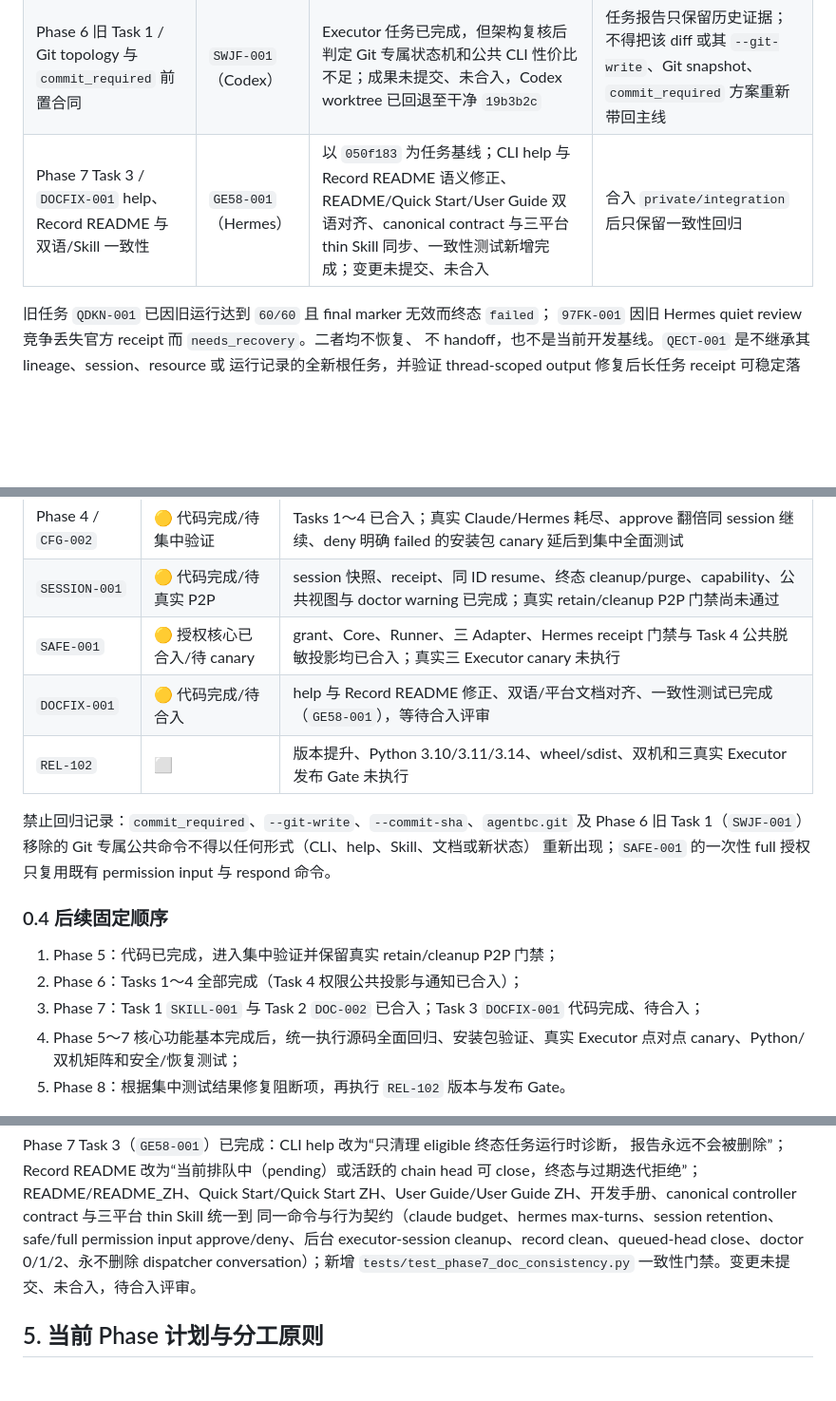
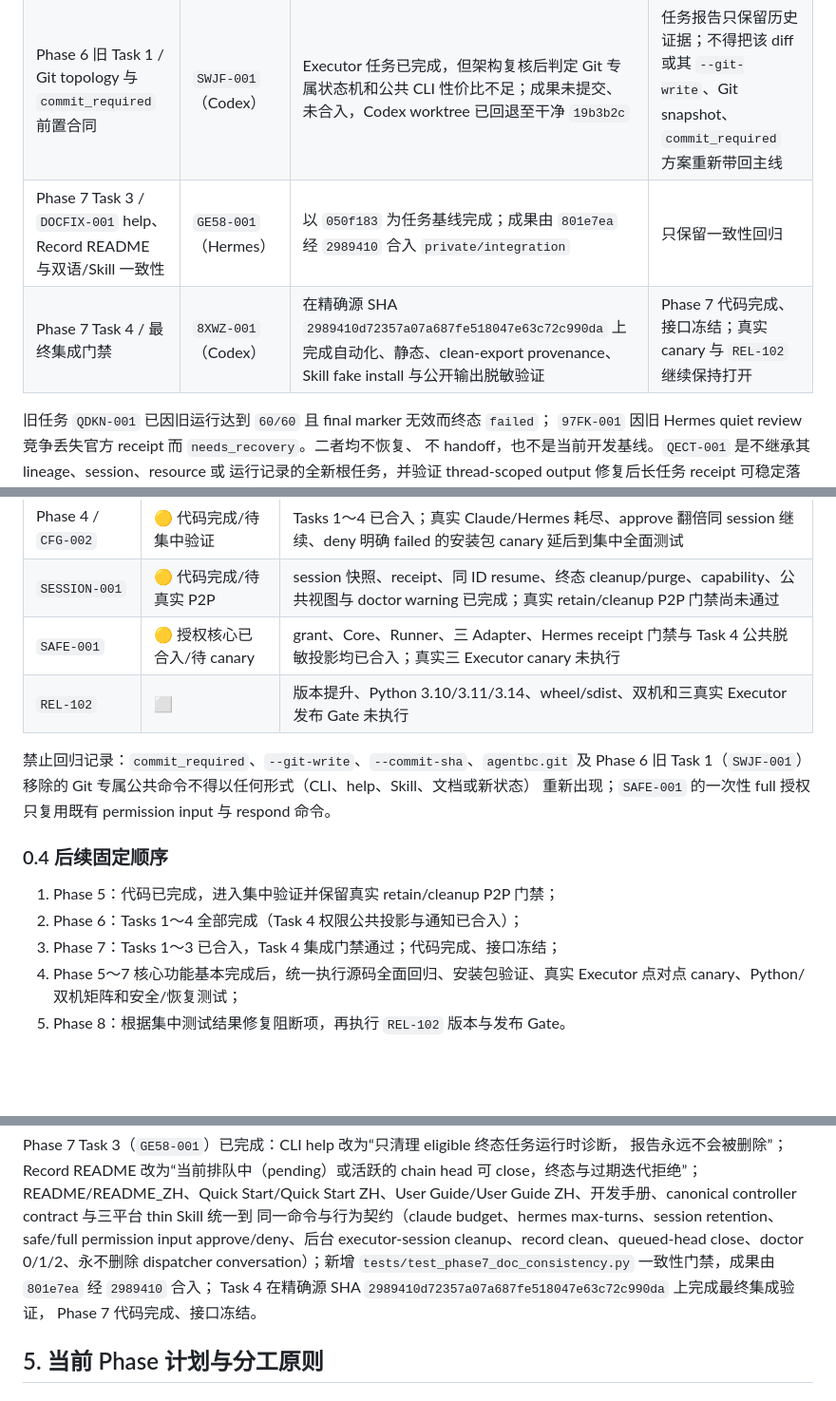
Before and after one commit to roway49/agent-bridge-connect, a Markdown page: AGENTBC_1.0.2A_DEVELOPMENT_CHECKLIST.md, 3 parts joined by grey strips. Shown at 95% size. GitHub-like rendering; blank space fills up the shorter version.

```diff
--- a/AGENTBC_1.0.2A_DEVELOPMENT_CHECKLIST.md
+++ b/AGENTBC_1.0.2A_DEVELOPMENT_CHECKLIST.md
@@ -54,7 +56,8 @@ package-only smoke 与 CLI/Runner identity 验证通过；正式版本尚未提
 | Phase 6 Task 2 / Core permission 生命周期 | `P4DH-001`（Claude） | `completed`；4/4 合法 callback、RunLease closed；当前 result receipt 门禁与 recovery revoke fail-closed 已验收并合入 `ce74d6d` | 等待 Task 4 公共投影与通知收口 |
 | Phase 6 Task 3 / Runner 与三 Adapter | `PMDQ-002`（Codex） | `completed`；1/1 合法 callback、RunLease closed；unmanaged full 阻断、原子消费和同 session resume 已验收并合入 `c1111c8`，integration 为 `908df2c` | 等待 Task 4 公共投影与通知收口 |
 | Phase 6 旧 Task 1 / Git topology 与 `commit_required` 前置合同 | `SWJF-001`（Codex） | Executor 任务已完成，但架构复核后判定 Git 专属状态机和公共 CLI 性价比不足；成果未提交、未合入，Codex worktree 已回退至干净 `19b3b2c` | 任务报告只保留历史证据；不得把该 diff 或其 `--git-write`、Git snapshot、`commit_required` 方案重新带回主线 |
-| Phase 7 Task 3 / `DOCFIX-001` help、Record README 与双语/Skill 一致性 | `GE58-001`（Hermes） | 以 `050f183` 为任务基线；CLI help 与 Record README 语义修正、README/Quick Start/User Guide 双语对齐、canonical contract 与三平台 thin Skill 同步、一致性测试新增完成；变更未提交、未合入 | 合入 `private/integration` 后只保留一致性回归 |
+| Phase 7 Task 3 / `DOCFIX-001` help、Record README 与双语/Skill 一致性 | `GE58-001`（Hermes） | 以 `050f183` 为任务基线完成；成果由 `801e7ea` 经 `2989410` 合入 `private/integration` | 只保留一致性回归 |
+| Phase 7 Task 4 / 最终集成门禁 | `8XWZ-001`（Codex） | 在精确源 SHA `2989410d72357a07a687fe518047e63c72c990da` 上完成自动化、静态、clean-export provenance、Skill fake install 与公开输出脱敏验证 | Phase 7 代码完成、接口冻结；真实 canary 与 `REL-102` 继续保持打开 |
 
 旧任务 `QDKN-001` 已因旧运行达到 `60/60` 且 final marker 无效而终态 `failed`；
 `97FK-001` 因旧 Hermes quiet review 竞争丢失官方 receipt 而 `needs_recovery`。二者均不恢复、
@@ -68,7 +71,6 @@ package-only smoke 与 CLI/Runner identity 验证通过；正式版本尚未提
 | Phase 4 / `CFG-002` | 🟡 代码完成/待集中验证 | Tasks 1～4 已合入；真实 Claude/Hermes 耗尽、approve 翻倍同 session 继续、deny 明确 failed 的安装包 canary 延后到集中全面测试 |
 | `SESSION-001` | 🟡 代码完成/待真实 P2P | session 快照、receipt、同 ID resume、终态 cleanup/purge、capability、公共视图与 doctor warning 已完成；真实 retain/cleanup P2P 门禁尚未通过 |
 | `SAFE-001` | 🟡 授权核心已合入/待 canary | grant、Core、Runner、三 Adapter、Hermes receipt 门禁与 Task 4 公共脱敏投影均已合入；真实三 Executor canary 未执行 |
-| `DOCFIX-001` | 🟡 代码完成/待合入 | help 与 Record README 修正、双语/平台文档对齐、一致性测试已完成（`GE58-001`），等待合入评审 |
 | `REL-102` | ⬜ | 版本提升、Python 3.10/3.11/3.14、wheel/sdist、双机和三真实 Executor 发布 Gate 未执行 |
 
 禁止回归记录：`commit_required`、`--git-write`、`--commit-sha`、`agentbc.git` 及 Phase 6 旧
@@ -79,7 +81,7 @@ Task 1（`SWJF-001`）移除的 Git 专属公共命令不得以任何形式（CL
 
 1. Phase 5：代码已完成，进入集中验证并保留真实 retain/cleanup P2P 门禁；
 2. Phase 6：Tasks 1～4 全部完成（Task 4 权限公共投影与通知已合入）；
-3. Phase 7：Task 1 `SKILL-001` 与 Task 2 `DOC-002` 已合入；Task 3 `DOCFIX-001` 代码完成、待合入；
+3. Phase 7：Tasks 1～3 已合入，Task 4 集成门禁通过；代码完成、接口冻结；
 4. Phase 5～7 核心功能基本完成后，统一执行源码全面回归、安装包验证、真实 Executor
    点对点 canary、Python/双机矩阵和安全/恢复测试；
 5. Phase 8：根据集中测试结果修复阻断项，再执行 `REL-102` 版本与发布 Gate。
@@ -571,7 +587,9 @@ Guide/User Guide ZH、开发手册、canonical controller contract 与三平台
 同一命令与行为契约（claude budget、hermes max-turns、session retention、safe/full
 permission input approve/deny、后台 executor-session cleanup、record clean、queued-head
 close、doctor 0/1/2、永不删除 dispatcher conversation）；新增
-`tests/test_phase7_doc_consistency.py` 一致性门禁。变更未提交、未合入，待合入评审。
+`tests/test_phase7_doc_consistency.py` 一致性门禁，成果由 `801e7ea` 经 `2989410` 合入；
+Task 4 在精确源 SHA `2989410d72357a07a687fe518047e63c72c990da` 上完成最终集成验证，
+Phase 7 代码完成、接口冻结。
 
 ## 5. 当前 Phase 计划与分工原则
 
```
Also changed, not shown: other parts of AGENTBC_1.0.2A_DEVELOPMENT_CHECKLIST.md (+23 -7 lines).
